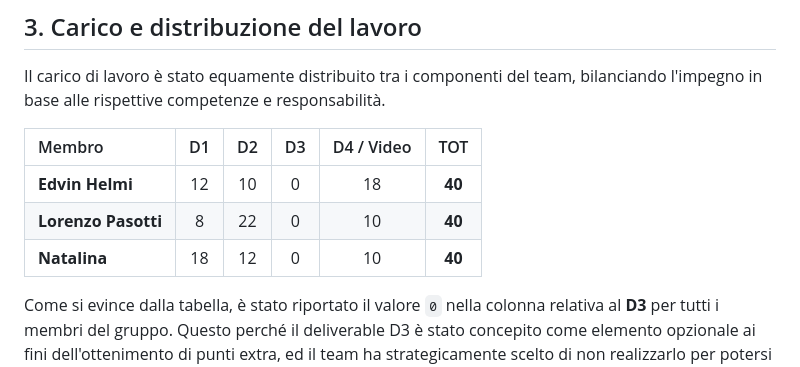
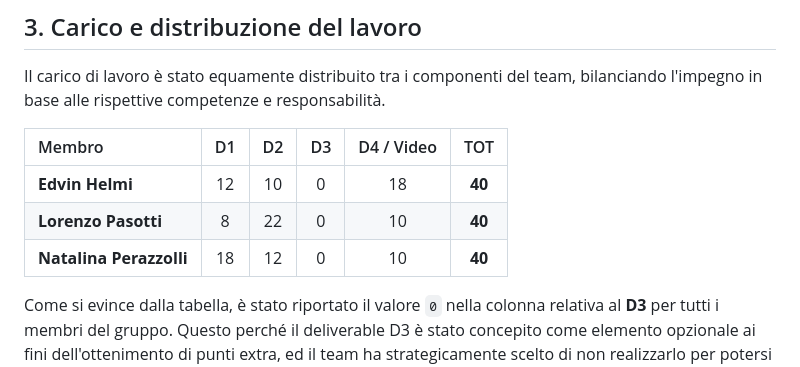
Before and after one commit to edvinhelmi/Cycle-Place, a Markdown page: docs/D4_Report_Finale.md, the part around the change. Rendered like a GitHub page.

```diff
--- a/docs/D4_Report_Finale.md
+++ b/docs/D4_Report_Finale.md
@@ -23,7 +23,7 @@ Il carico di lavoro è stato equamente distribuito tra i componenti del team, bi
 | :--- | :---: | :---: | :---: | :---: | :---: |
 | **Edvin Helmi** | 12 | 10 | 0 | 18 | **40** |
 | **Lorenzo Pasotti** | 8 | 22 | 0 | 10 | **40** |
-| **Natalina** | 18 | 12 | 0 | 10 | **40** |
+| **Natalina Perazzolli** | 18 | 12 | 0 | 10 | **40** |
 
 Come si evince dalla tabella, è stato riportato il valore `0` nella colonna relativa al **D3** per tutti i membri del gruppo. Questo perché il deliverable D3 è stato concepito come elemento opzionale ai fini dell'ottenimento di punti extra, ed il team ha strategicamente scelto di non realizzarlo per potersi focalizzare sulla qualità dei deliverable fondamentali.
 
```
